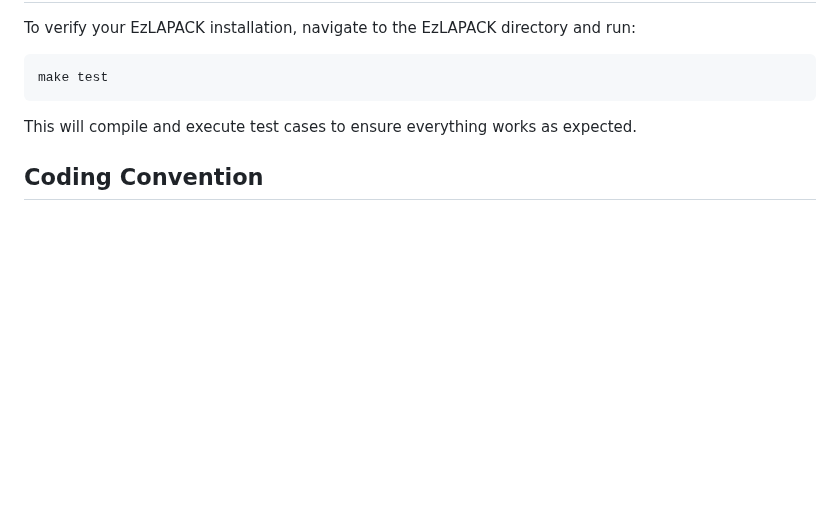
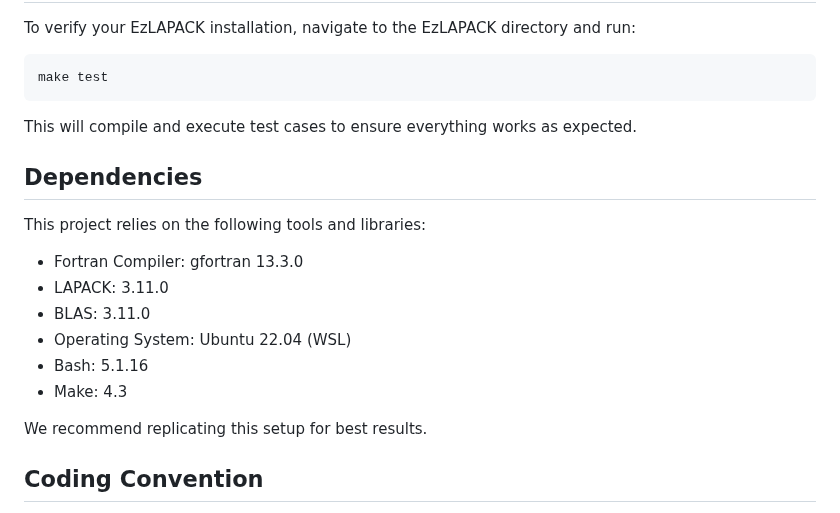
Before and after one commit to antoine-frot/ezlapack, a Markdown page: README.md, the part around the change. GitHub-like rendering; blank space fills up the shorter version.

Commit message:
Add a section Dependencies

```diff
--- a/README.md
+++ b/README.md
@@ -202,6 +202,19 @@ make test
 
 This will compile and execute test cases to ensure everything works as expected.
 
+## Dependencies
+
+This project relies on the following tools and libraries:
+
+- Fortran Compiler: gfortran 13.3.0
+- LAPACK: 3.11.0
+- BLAS: 3.11.0
+- Operating System: Ubuntu 22.04 (WSL)
+- Bash: 5.1.16
+- Make: 4.3
+
+We recommend replicating this setup for best results.
+
 ## Coding Convention
 
 The code follows the coding conventions outlined in the [Fortran-lang Style Guide](https://fortran-lang.org/en/learn/best_practices/style_guide/). Subroutine names are designed to closely align with the names of intrinsic Fortran subroutines, while variable names adhere to the LAPACK names.
```
